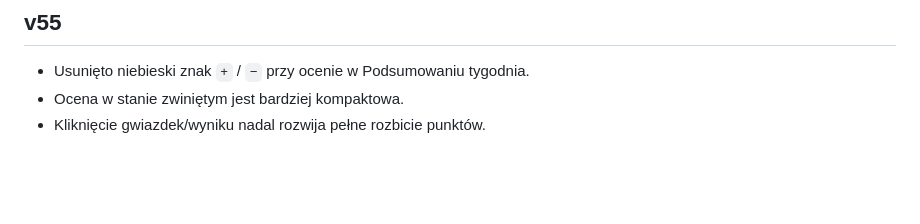
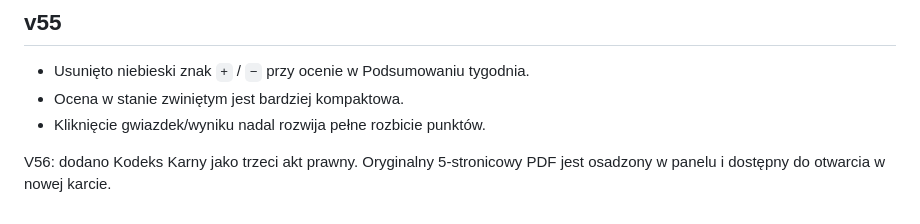
Before and after one commit to awokrole/usms-web-panel, a Markdown page: README.md, the part around the change. Rendered like a GitHub page; blank space fills up the shorter version.

```diff
--- a/README.md
+++ b/README.md
@@ -78,3 +78,5 @@ Zmiany:
 - Usunięto niebieski znak `+` / `−` przy ocenie w Podsumowaniu tygodnia.
 - Ocena w stanie zwiniętym jest bardziej kompaktowa.
 - Kliknięcie gwiazdek/wyniku nadal rozwija pełne rozbicie punktów.
+
+V56: dodano Kodeks Karny jako trzeci akt prawny. Oryginalny 5-stronicowy PDF jest osadzony w panelu i dostępny do otwarcia w nowej karcie.
```
